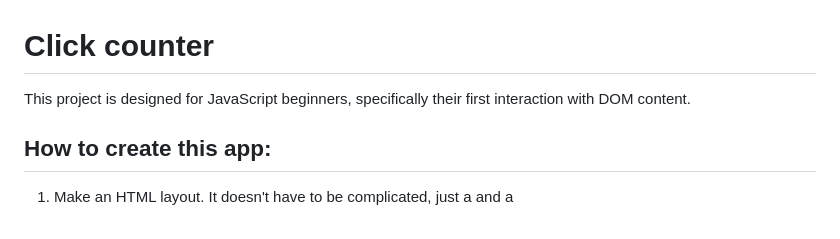
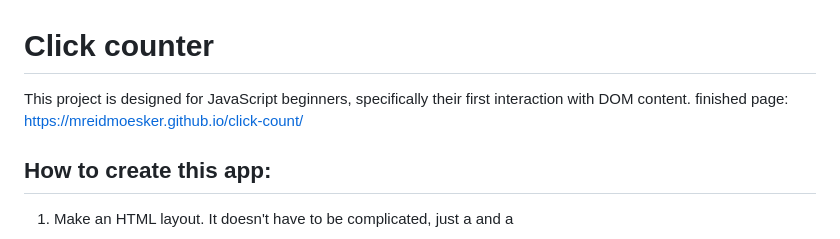
Before and after one commit to mReidMoesker/click-count, a Markdown page: README.md, the part around the change. GitHub-like rendering.

```diff
--- a/README.md
+++ b/README.md
@@ -1,6 +1,7 @@
 # Click counter
 
 This project is designed for JavaScript beginners, specifically their first interaction with DOM content.
+finished page: https://mreidmoesker.github.io/click-count/
 
 <h2>How to create this app:</h2>
 
```
